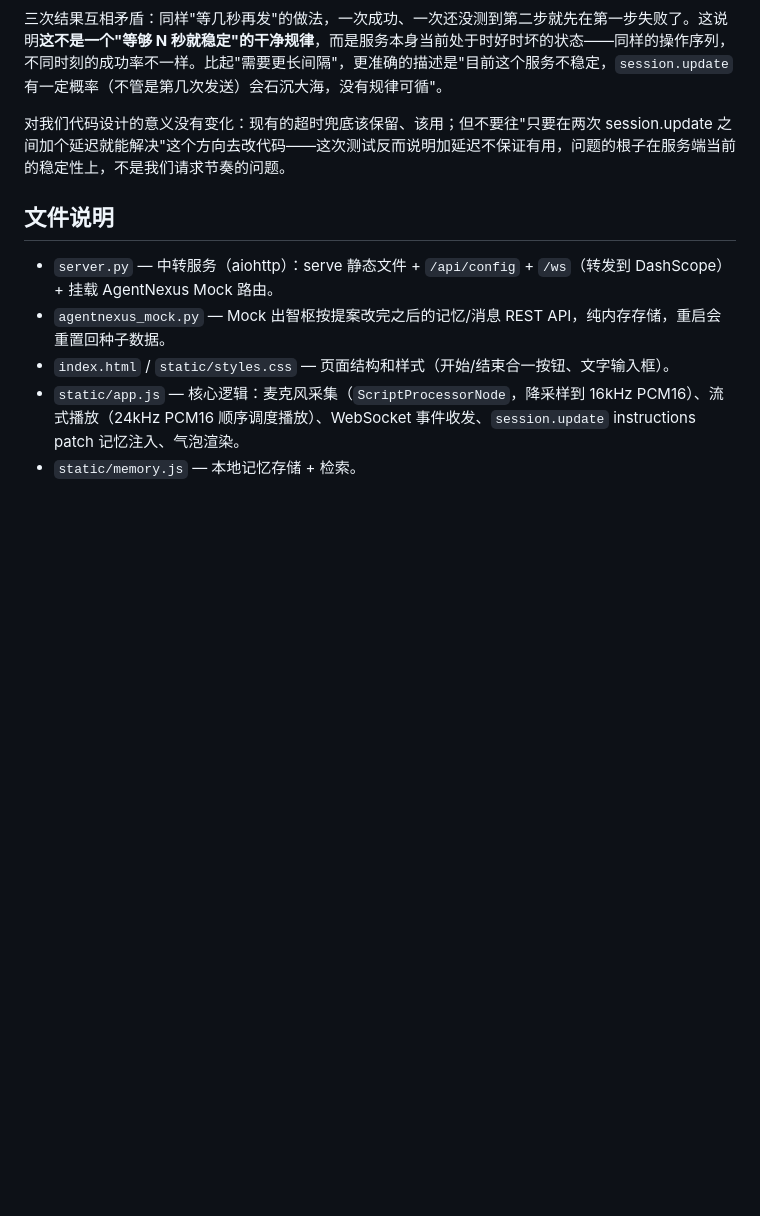
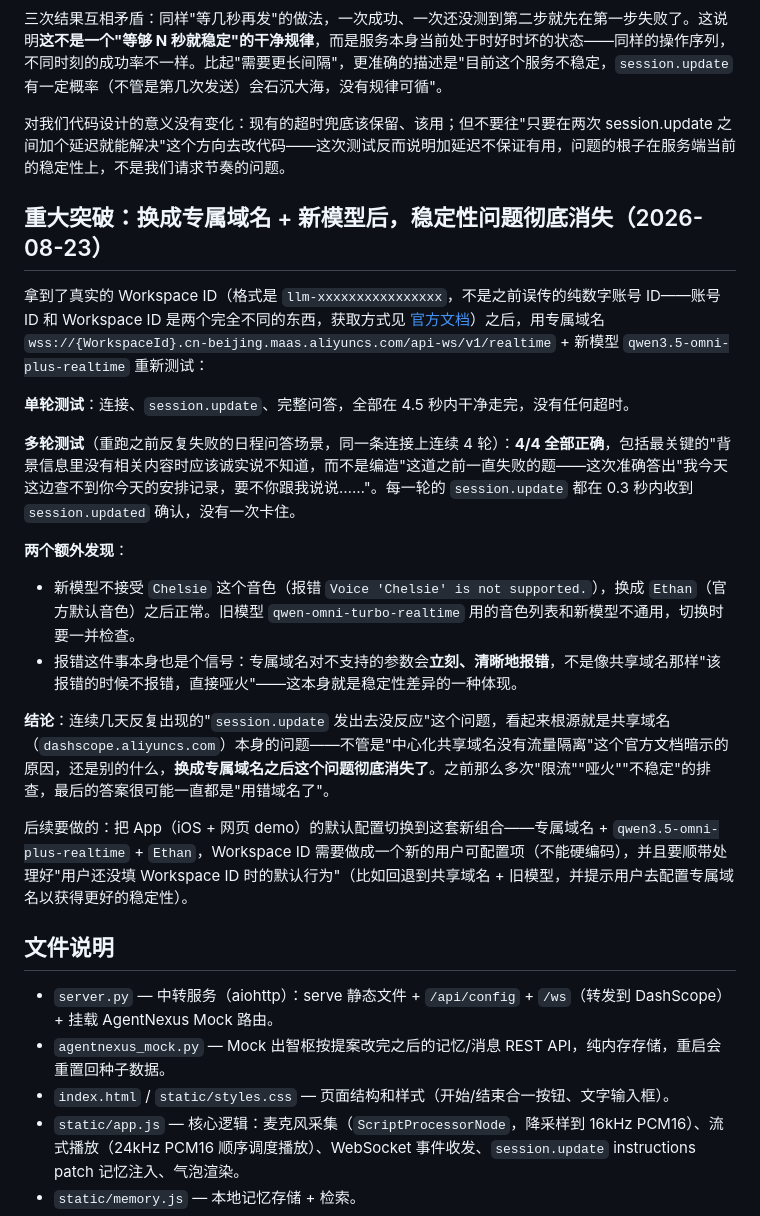
Before and after one commit to Grant-Huang/workforce, a Markdown page: web-demo/README.md, the part around the change. Rendered like a GitHub page; blank space fills up the shorter version.

Commit message:
Root-cause the multi-day session.update instability: wrong domain
Switching from the shared dashscope.aliyuncs.com domain to a workspace-
specific domain (wss://{WorkspaceId}.cn-beijing.maas.aliyuncs.com), and
from qwen-omni-turbo-realtime to qwen3.5-omni-plus-realtime, eliminated
the session.update hangs that reproduced across many independent tests
over the past several check-ins. A single-turn test and a 4-turn memory
grounding test (including the "admit missing info instead of fabricating"
case that previously failed) both completed cleanly with no timeouts.

Voice 'Chelsie' isn't accepted by the new model/endpoint; 'Ethan' works.

Next: make workspace-specific domain + new model the app default (iOS +
web demo), with Workspace ID as a new user-configurable field and a
fallback to the shared domain when it's unset.

```diff
--- a/web-demo/README.md
+++ b/web-demo/README.md
@@ -180,6 +180,22 @@ Sources: [限流文档](https://help.aliyun.com/zh/model-studio/rate-limit) · [
 
 对我们代码设计的意义没有变化：现有的超时兜底该保留、该用；但不要往"只要在两次 session.update 之间加个延迟就能解决"这个方向去改代码——这次测试反而说明加延迟不保证有用，问题的根子在服务端当前的稳定性上，不是我们请求节奏的问题。
 
+## 重大突破：换成专属域名 + 新模型后，稳定性问题彻底消失（2026-08-23）
+
+拿到了真实的 Workspace ID（格式是 `llm-xxxxxxxxxxxxxxxx`，不是之前误传的纯数字账号 ID——账号 ID 和 Workspace ID 是两个完全不同的东西，获取方式见 [官方文档](https://help.aliyun.com/zh/model-studio/obtain-the-app-id-and-workspace-id)）之后，用专属域名 `wss://{WorkspaceId}.cn-beijing.maas.aliyuncs.com/api-ws/v1/realtime` + 新模型 `qwen3.5-omni-plus-realtime` 重新测试：
+
+**单轮测试**：连接、`session.update`、完整问答，全部在 4.5 秒内干净走完，没有任何超时。
+
+**多轮测试**（重跑之前反复失败的日程问答场景，同一条连接上连续 4 轮）：**4/4 全部正确**，包括最关键的"背景信息里没有相关内容时应该诚实说不知道，而不是编造"这道之前一直失败的题——这次准确答出"我今天这边查不到你今天的安排记录，要不你跟我说说……"。每一轮的 `session.update` 都在 0.3 秒内收到 `session.updated` 确认，没有一次卡住。
+
+**两个额外发现**：
+- 新模型不接受 `Chelsie` 这个音色（报错 `Voice 'Chelsie' is not supported.`），换成 `Ethan`（官方默认音色）之后正常。旧模型 `qwen-omni-turbo-realtime` 用的音色列表和新模型不通用，切换时要一并检查。
+- 报错这件事本身也是个信号：专属域名对不支持的参数会**立刻、清晰地报错**，不是像共享域名那样"该报错的时候不报错，直接哑火"——这本身就是稳定性差异的一种体现。
+
+**结论**：连续几天反复出现的"`session.update` 发出去没反应"这个问题，看起来根源就是共享域名（`dashscope.aliyuncs.com`）本身的问题——不管是"中心化共享域名没有流量隔离"这个官方文档暗示的原因，还是别的什么，**换成专属域名之后这个问题彻底消失了**。之前那么多次"限流""哑火""不稳定"的排查，最后的答案很可能一直都是"用错域名了"。
+
+后续要做的：把 App（iOS + 网页 demo）的默认配置切换到这套新组合——专属域名 + `qwen3.5-omni-plus-realtime` + `Ethan`，Workspace ID 需要做成一个新的用户可配置项（不能硬编码），并且要顺带处理好"用户还没填 Workspace ID 时的默认行为"（比如回退到共享域名 + 旧模型，并提示用户去配置专属域名以获得更好的稳定性）。
+
 ## 文件说明
 
 - `server.py` — 中转服务（aiohttp）：serve 静态文件 + `/api/config` + `/ws`（转发到 DashScope）+ 挂载 AgentNexus Mock 路由。
```
